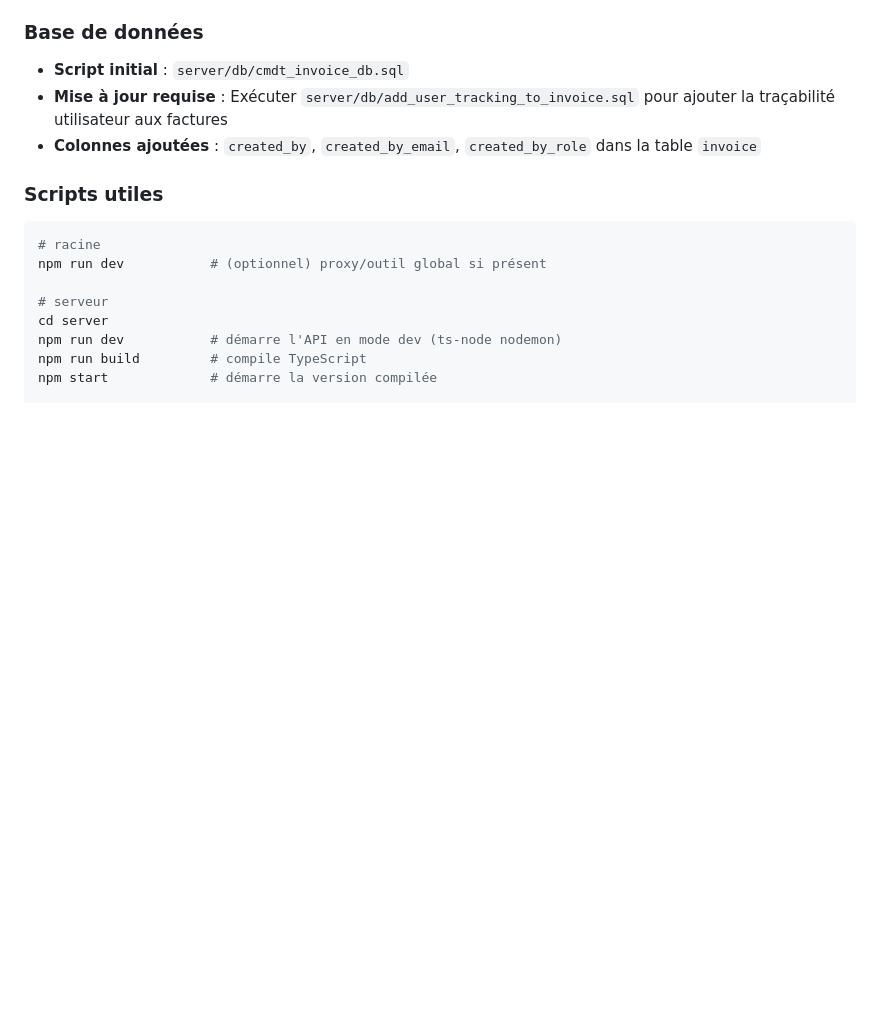
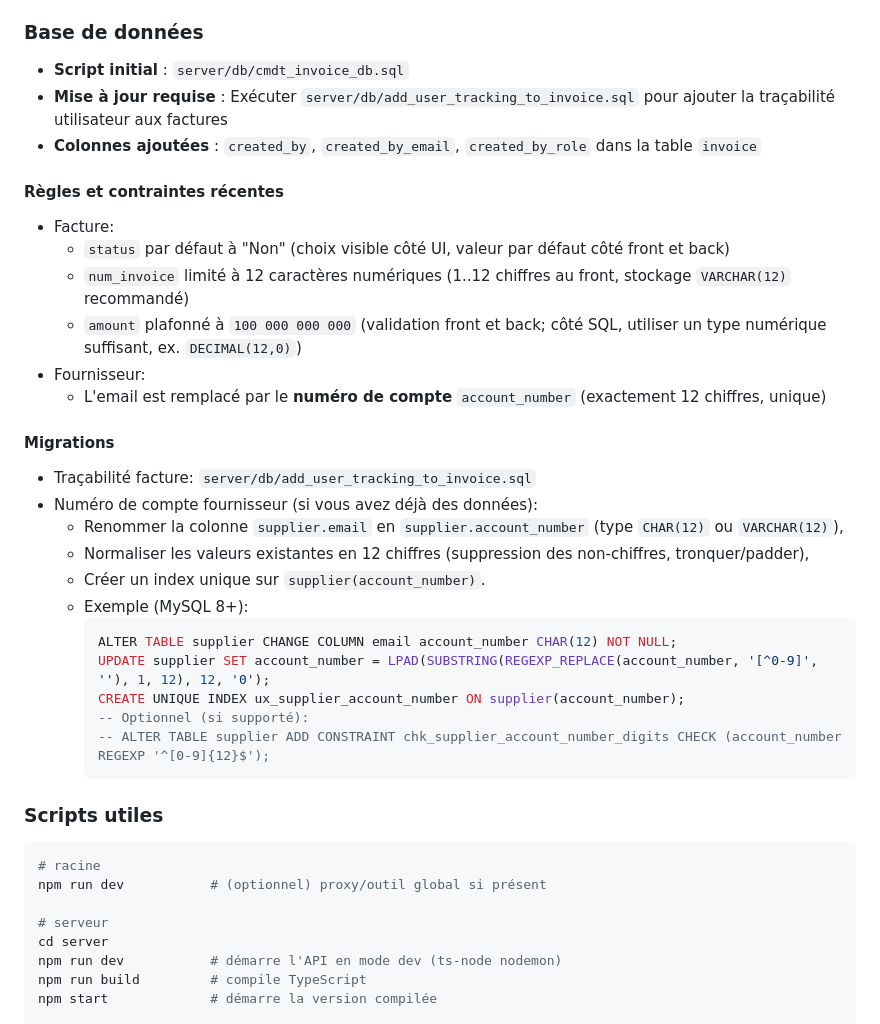
Before and after one commit to Dioman-Keita/invoice-app, a Markdown page: README.md, the part around the change. Drawn GitHub-style; blank space fills up the shorter version.

Commit message:
chore: update readme to add last modification

````diff
--- a/README.md
+++ b/README.md
@@ -79,6 +79,29 @@ Si front et back sont sur des origines différentes, activer CORS avec `credenti
 - **Mise à jour requise** : Exécuter `server/db/add_user_tracking_to_invoice.sql` pour ajouter la traçabilité utilisateur aux factures
 - **Colonnes ajoutées** : `created_by`, `created_by_email`, `created_by_role` dans la table `invoice`
 
+#### Règles et contraintes récentes
+- Facture:
+  - `status` par défaut à "Non" (choix visible côté UI, valeur par défaut côté front et back)
+  - `num_invoice` limité à 12 caractères numériques (1..12 chiffres au front, stockage `VARCHAR(12)` recommandé)
+  - `amount` plafonné à `100 000 000 000` (validation front et back; côté SQL, utiliser un type numérique suffisant, ex. `DECIMAL(12,0)`)
+- Fournisseur:
+  - L'email est remplacé par le **numéro de compte** `account_number` (exactement 12 chiffres, unique)
+
+#### Migrations
+- Traçabilité facture: `server/db/add_user_tracking_to_invoice.sql`
+- Numéro de compte fournisseur (si vous avez déjà des données):
+  - Renommer la colonne `supplier.email` en `supplier.account_number` (type `CHAR(12)` ou `VARCHAR(12)`),
+  - Normaliser les valeurs existantes en 12 chiffres (suppression des non-chiffres, tronquer/padder),
+  - Créer un index unique sur `supplier(account_number)`.
+  - Exemple (MySQL 8+):
+    ```sql
+    ALTER TABLE supplier CHANGE COLUMN email account_number CHAR(12) NOT NULL;
+    UPDATE supplier SET account_number = LPAD(SUBSTRING(REGEXP_REPLACE(account_number, '[^0-9]', ''), 1, 12), 12, '0');
+    CREATE UNIQUE INDEX ux_supplier_account_number ON supplier(account_number);
+    -- Optionnel (si supporté):
+    -- ALTER TABLE supplier ADD CONSTRAINT chk_supplier_account_number_digits CHECK (account_number REGEXP '^[0-9]{12}$');
+    ```
+
 ### Scripts utiles
 ```bash
 # racine
````
